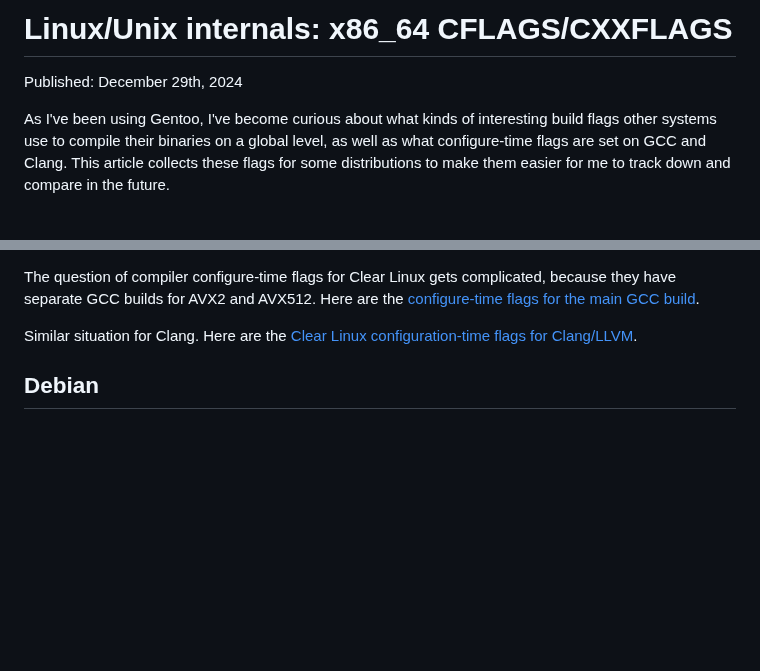
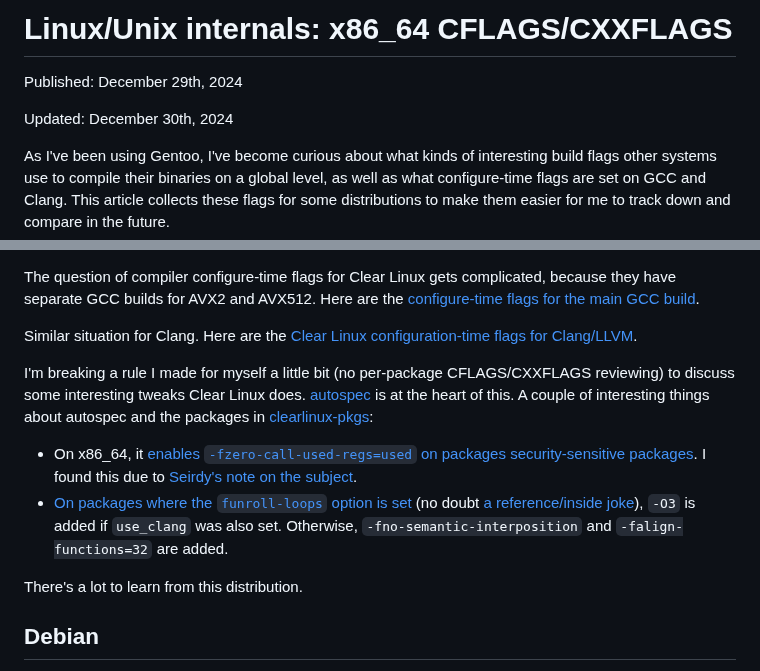
Before and after one commit to maybebyte/anthesis, a Markdown page: nix-internals-cflags.md, 2 parts joined by grey strips. Drawn GitHub-style; blank space fills up the shorter version.

Commit message:
feat(nix-internals-cflags): info about autospec

```diff
--- a/nix-internals-cflags.md
+++ b/nix-internals-cflags.md
@@ -1,6 +1,8 @@
 # Linux/Unix internals: x86_64 CFLAGS/CXXFLAGS
 
 Published: December 29th, 2024
+
+Updated: December 30th, 2024
 
 As I've been using Gentoo, I've become curious about what kinds of
 interesting build flags other systems use to compile their binaries on a
@@ -209,6 +211,26 @@ build](https://github.com/clearlinux-pkgs/gcc/blob/fb236130c0cfccd0ab3e3bf7e8e4d
 Similar situation for Clang. Here are the [Clear Linux
 configuration-time flags for
 Clang/LLVM](https://github.com/clearlinux-pkgs/llvm/blob/3fade2633755c8ddd4b4ce7c91ec37eb6c219880/llvm.spec#L311).
+
+I'm breaking a rule I made for myself a little bit (no per-package
+CFLAGS/CXXFLAGS reviewing) to discuss some interesting tweaks Clear
+Linux does. [autospec](https://github.com/clearlinux/autospec) is at the
+heart of this. A couple of interesting things about autospec and the
+packages in [clearlinux-pkgs](https://github.com/clearlinux-pkgs):
+
+- On x86_64, it [enables `-fzero-call-used-regs=used` on packages
+  security-sensitive
+  packages](https://github.com/clearlinux/autospec/blob/54240261104357e79455574d5b821860e27de60a/autospec/specfiles.py#L611).
+  I found this due to [Seirdy's note on the
+  subject](https://seirdy.one/notes/2023/04/17/clang-supports-wiping-call-used-registers).
+- [On packages where the `funroll-loops` option is
+  set](https://github.com/clearlinux/autospec/blob/54240261104357e79455574d5b821860e27de60a/autospec/specfiles.py#L634)
+  (no doubt [a reference/inside
+  joke](https://shlomifish.org/humour/by-others/funroll-loops/Gentoo-is-Rice.html)),
+  `-O3` is added if `use_clang` was also set. Otherwise,
+  `-fno-semantic-interposition` and `-falign-functions=32` are added.
+
+There's a lot to learn from this distribution.
 
 ## Debian
 
```
